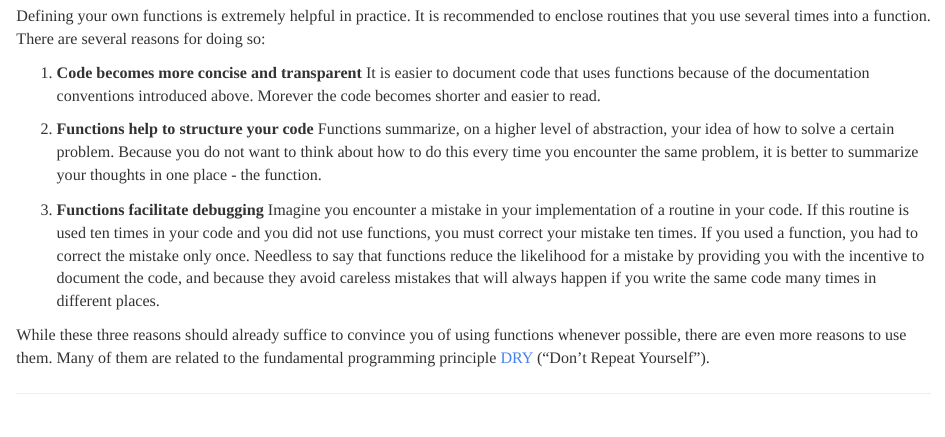
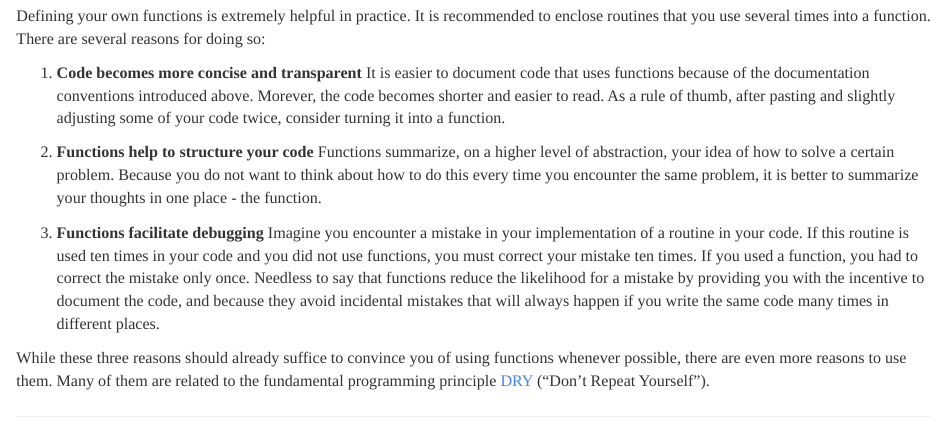
Before and after one commit to graebnerc/DataScienceSpring23, an R Markdown document (content/post/2022-02-14-obj-types-i-functions/index.Rmd): the page in a window 1100 px wide, from 4590 px down. Rendered offline with R 4.5, knitr and Pandoc, with nearby package versions; some code elsewhere in the file could not run offline.

Commit message:
Minor correction function chap

```diff
--- a/content/post/2022-02-14-obj-types-i-functions/index.Rmd
+++ b/content/post/2022-02-14-obj-types-i-functions/index.Rmd
@@ -269,7 +269,9 @@ several reasons for doing so:
 
 1. **Code becomes more concise and transparent** It is easier to document code
 that uses functions because of the documentation conventions introduced above.
-Morever the code becomes shorter and easier to read.
+Morever, the code becomes shorter and easier to read. As a rule of thumb, after
+pasting and slightly adjusting some of your code twice, consider turning it
+into a function.
 
 2. **Functions help to structure your code** Functions summarize, on a higher
 level of abstraction, your idea of how to solve a certain problem. Because you
@@ -281,7 +283,7 @@ implementation of a routine in your code. If this routine is used ten times in
 your code and you did not use functions, you must correct your mistake ten times.
 If you used a function, you had to correct the mistake only once. Needless to
 say that functions reduce the likelihood for a mistake by providing you with the
-incentive to document the code, and because they avoid careless mistakes
+incentive to document the code, and because they avoid incidental mistakes
 that will always happen if you write the same code many times in different
 places.
 
```
